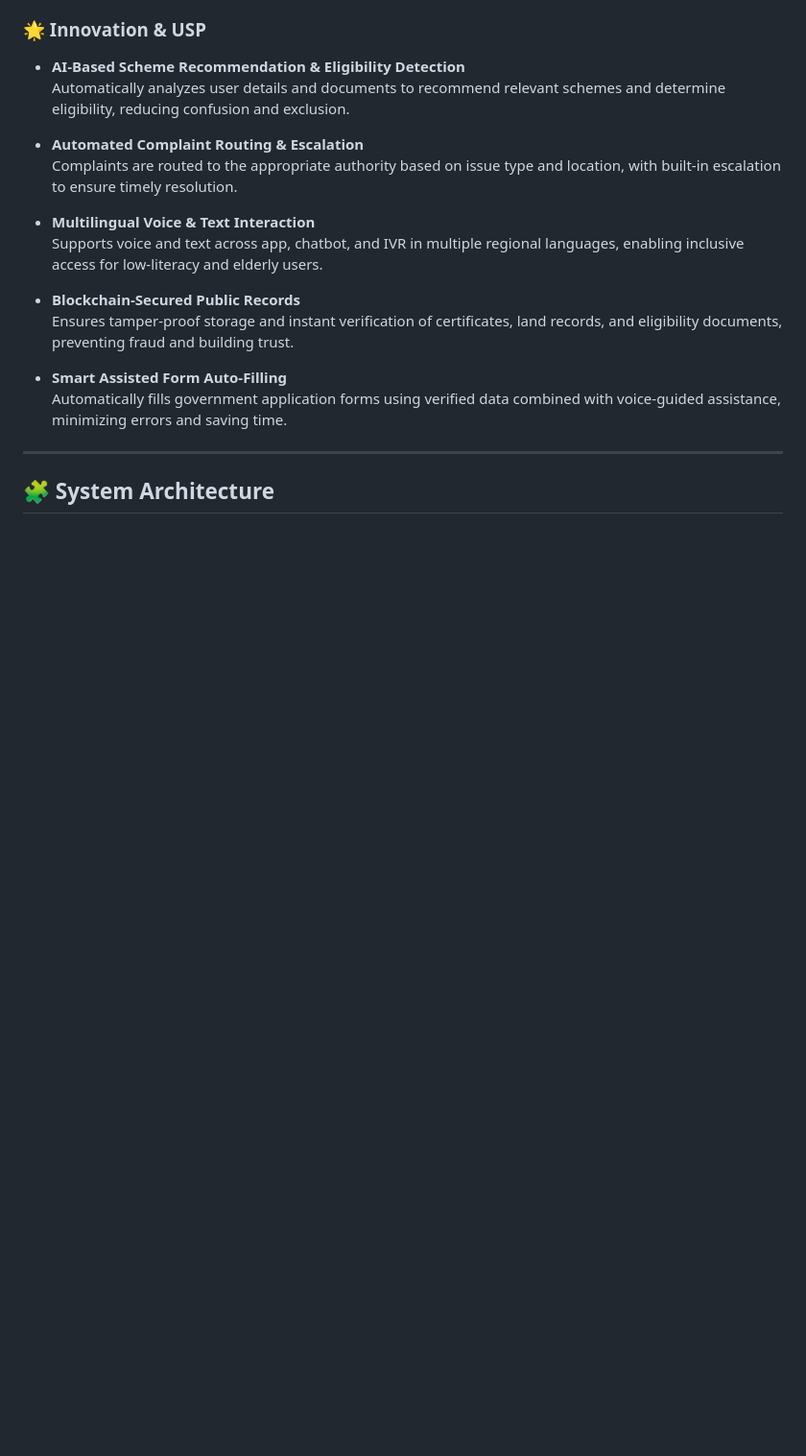
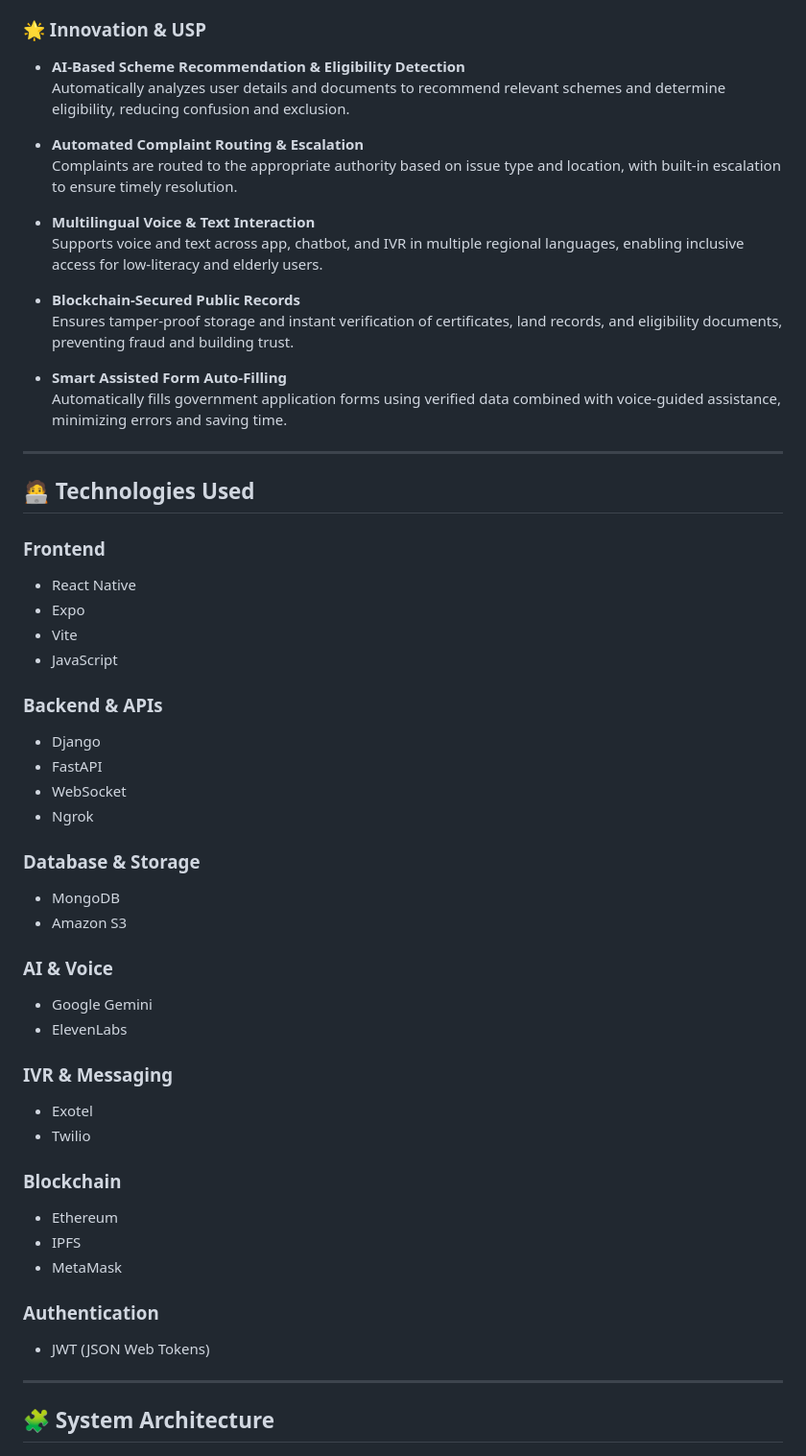
Before and after one commit to vedikapatil6/Niti-Nidhi-App, a Markdown page: README.md, the part around the change. Shown at 96% size. Drawn GitHub-style; blank space fills up the shorter version.

```diff
--- a/README.md
+++ b/README.md
@@ -84,7 +84,41 @@ By combining proactive AI assistance, unified service tracking, offline-first wo
 
 - **Smart Assisted Form Auto-Filling**
   Automatically fills government application forms using verified data combined with voice-guided assistance, minimizing errors and saving time.
+---
 
+## 🧑‍💻 Technologies Used
+
+### Frontend
+- React Native
+- Expo
+- Vite
+- JavaScript
+
+### Backend & APIs
+- Django
+- FastAPI
+- WebSocket
+- Ngrok
+
+### Database & Storage
+- MongoDB
+- Amazon S3
+
+### AI & Voice
+- Google Gemini
+- ElevenLabs
+
+### IVR & Messaging
+- Exotel
+- Twilio
+
+### Blockchain
+- Ethereum
+- IPFS
+- MetaMask
+
+### Authentication
+- JWT (JSON Web Tokens)
 ---
 
 ## 🧩 System Architecture
```
